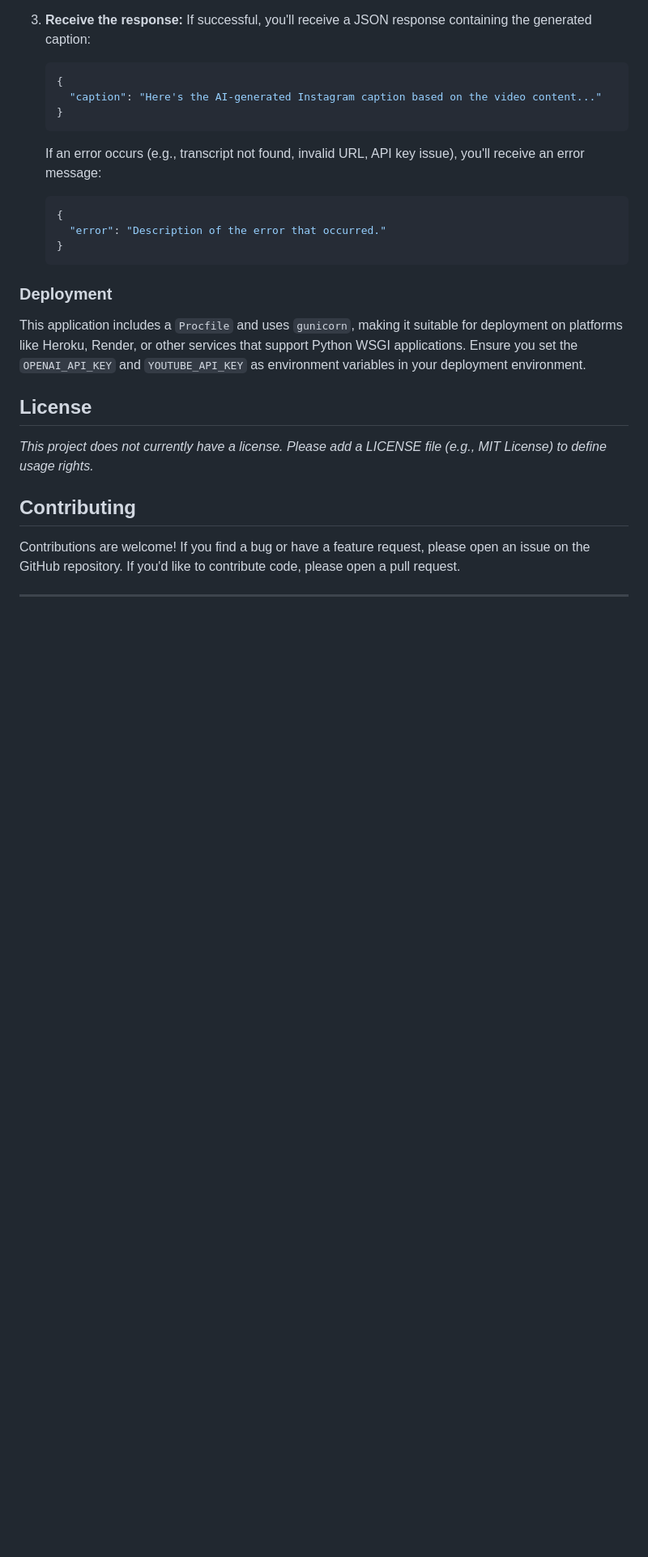
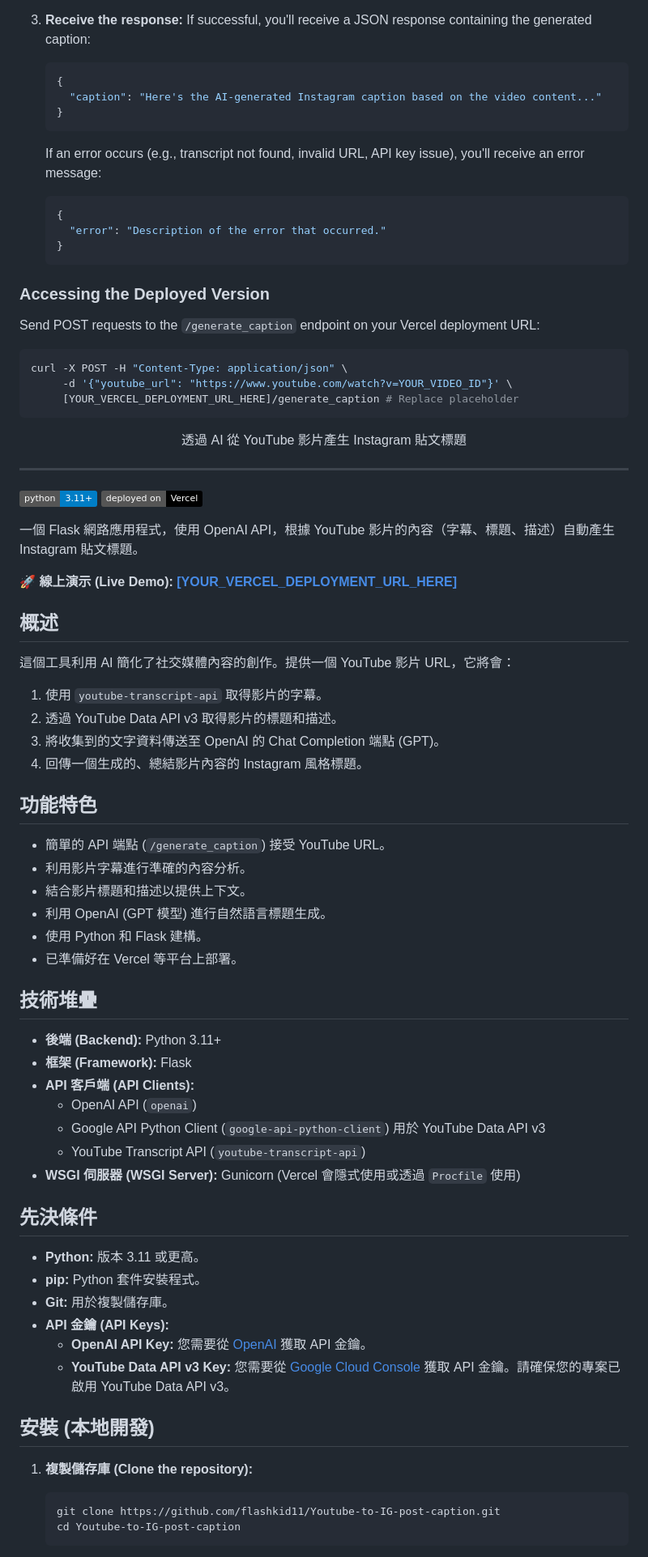
Before and after one commit to flashkid11/Youtube-to-IG-post-caption, a Markdown page: README.md, the part around the change printed below. Shown: that part at 81% size. GitHub-like rendering; badges without logos; blank space fills up the shorter version.

````diff
--- a/README.md
+++ b/README.md
@@ -117,16 +119,76 @@ This tool simplifies creating social media content by leveraging AI. Provide a Y
     }
     ```
 
-### Deployment
+### Accessing the Deployed Version
 
-This application includes a `Procfile` and uses `gunicorn`, making it suitable for deployment on platforms like Heroku, Render, or other services that support Python WSGI applications. Ensure you set the `OPENAI_API_KEY` and `YOUTUBE_API_KEY` as environment variables in your deployment environment.
+Send POST requests to the `/generate_caption` endpoint on your Vercel deployment URL:
 
-## License
+```bash
+curl -X POST -H "Content-Type: application/json" \
+     -d '{"youtube_url": "https://www.youtube.com/watch?v=YOUR_VIDEO_ID"}' \
+     [YOUR_VERCEL_DEPLOYMENT_URL_HERE]/generate_caption # Replace placeholder
+```
 
-*This project does not currently have a license. Please add a LICENSE file (e.g., MIT License) to define usage rights.*
 
-## Contributing
 
-Contributions are welcome! If you find a bug or have a feature request, please open an issue on the GitHub repository. If you'd like to contribute code, please open a pull request.
+
+
+</p>
+<p align="center">
+  透過 AI 從 YouTube 影片產生 Instagram 貼文標題
+</p>
 
 ---
+
+[![Python Version](https://img.shields.io/badge/python-3.11+-blue.svg)](https://www.python.org/downloads/)
+[![Deployed on Vercel](https://img.shields.io/badge/deployed%20on-Vercel-black?style=flat&logo=vercel)]([YOUR_VERCEL_DEPLOYMENT_URL_HERE]) <!-- 替換佔位符 -->
+
+一個 Flask 網路應用程式，使用 OpenAI API，根據 YouTube 影片的內容（字幕、標題、描述）自動產生 Instagram 貼文標題。
+
+**🚀 線上演示 (Live Demo):** [**[YOUR_VERCEL_DEPLOYMENT_URL_HERE]**]([YOUR_VERCEL_DEPLOYMENT_URL_HERE]) <!-- 替換佔位符 -->
+
+## 概述
+
+這個工具利用 AI 簡化了社交媒體內容的創作。提供一個 YouTube 影片 URL，它將會：
+
+1.  使用 `youtube-transcript-api` 取得影片的字幕。
+2.  透過 YouTube Data API v3 取得影片的標題和描述。
+3.  將收集到的文字資料傳送至 OpenAI 的 Chat Completion 端點 (GPT)。
+4.  回傳一個生成的、總結影片內容的 Instagram 風格標題。
+
+## 功能特色
+
+*   簡單的 API 端點 (`/generate_caption`) 接受 YouTube URL。
+*   利用影片字幕進行準確的內容分析。
+*   結合影片標題和描述以提供上下文。
+*   利用 OpenAI (GPT 模型) 進行自然語言標題生成。
+*   使用 Python 和 Flask 建構。
+*   已準備好在 Vercel 等平台上部署。
+
+## 技術堆疊
+
+*   **後端 (Backend):** Python 3.11+
+*   **框架 (Framework):** Flask
+*   **API 客戶端 (API Clients):**
+    *   OpenAI API (`openai`)
+    *   Google API Python Client (`google-api-python-client`) 用於 YouTube Data API v3
+    *   YouTube Transcript API (`youtube-transcript-api`)
+*   **WSGI 伺服器 (WSGI Server):** Gunicorn (Vercel 會隱式使用或透過 `Procfile` 使用)
+
+## 先決條件
+
+*   **Python:** 版本 3.11 或更高。
+*   **pip:** Python 套件安裝程式。
+*   **Git:** 用於複製儲存庫。
+*   **API 金鑰 (API Keys):**
+    *   **OpenAI API Key:** 您需要從 [OpenAI](https://platform.openai.com/account/api-keys) 獲取 API 金鑰。
+    *   **YouTube Data API v3 Key:** 您需要從 [Google Cloud Console](https://console.cloud.google.com/apis/library/youtube.googleapis.com) 獲取 API 金鑰。請確保您的專案已啟用 YouTube Data API v3。
+
+## 安裝 (本地開發)
+
+1.  **複製儲存庫 (Clone the repository):**
+    ```bash
+    git clone https://github.com/flashkid11/Youtube-to-IG-post-caption.git
+    cd Youtube-to-IG-post-caption
+    ```
+
````
Also changed, not shown: other parts of README.md (+82 -10 lines).
